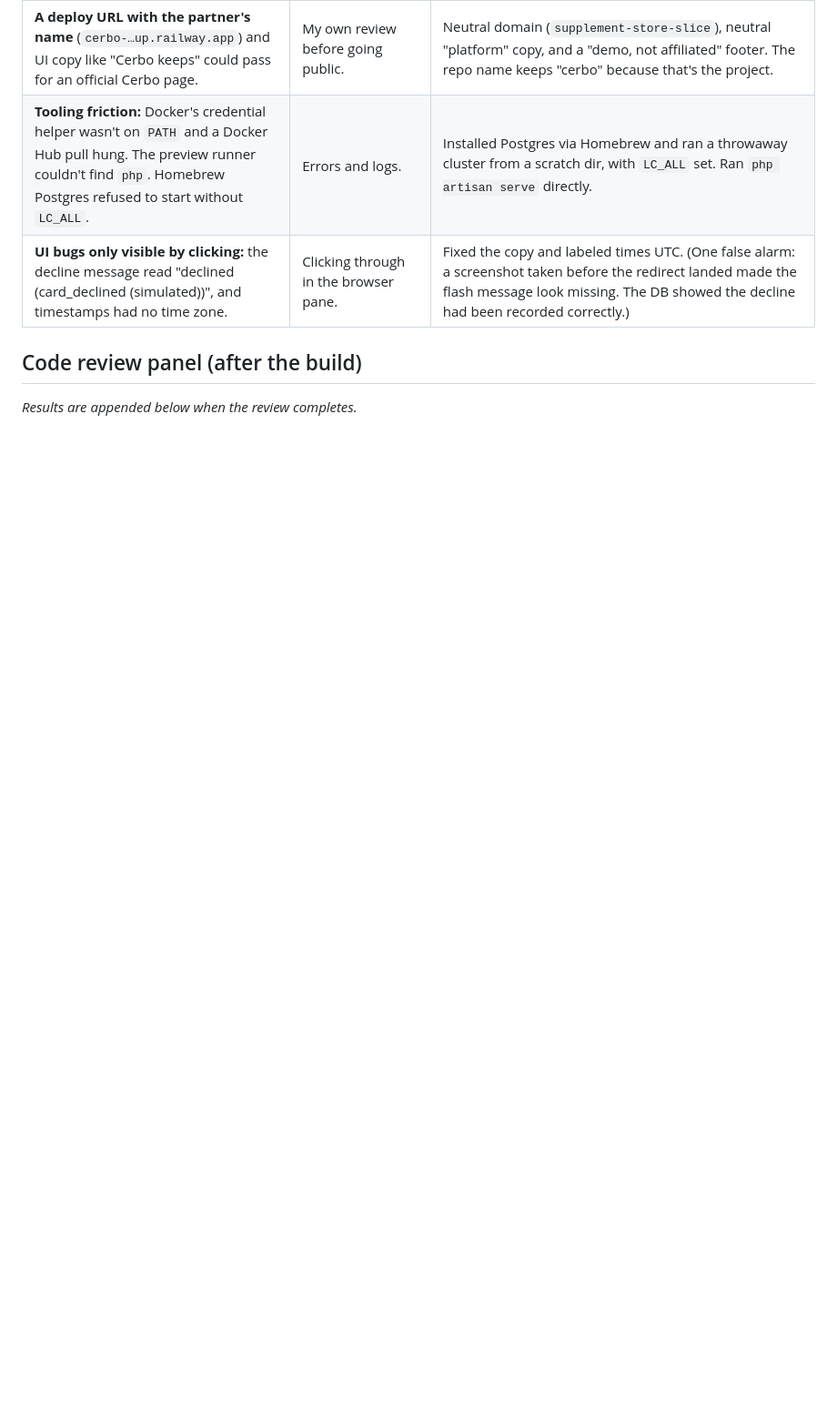
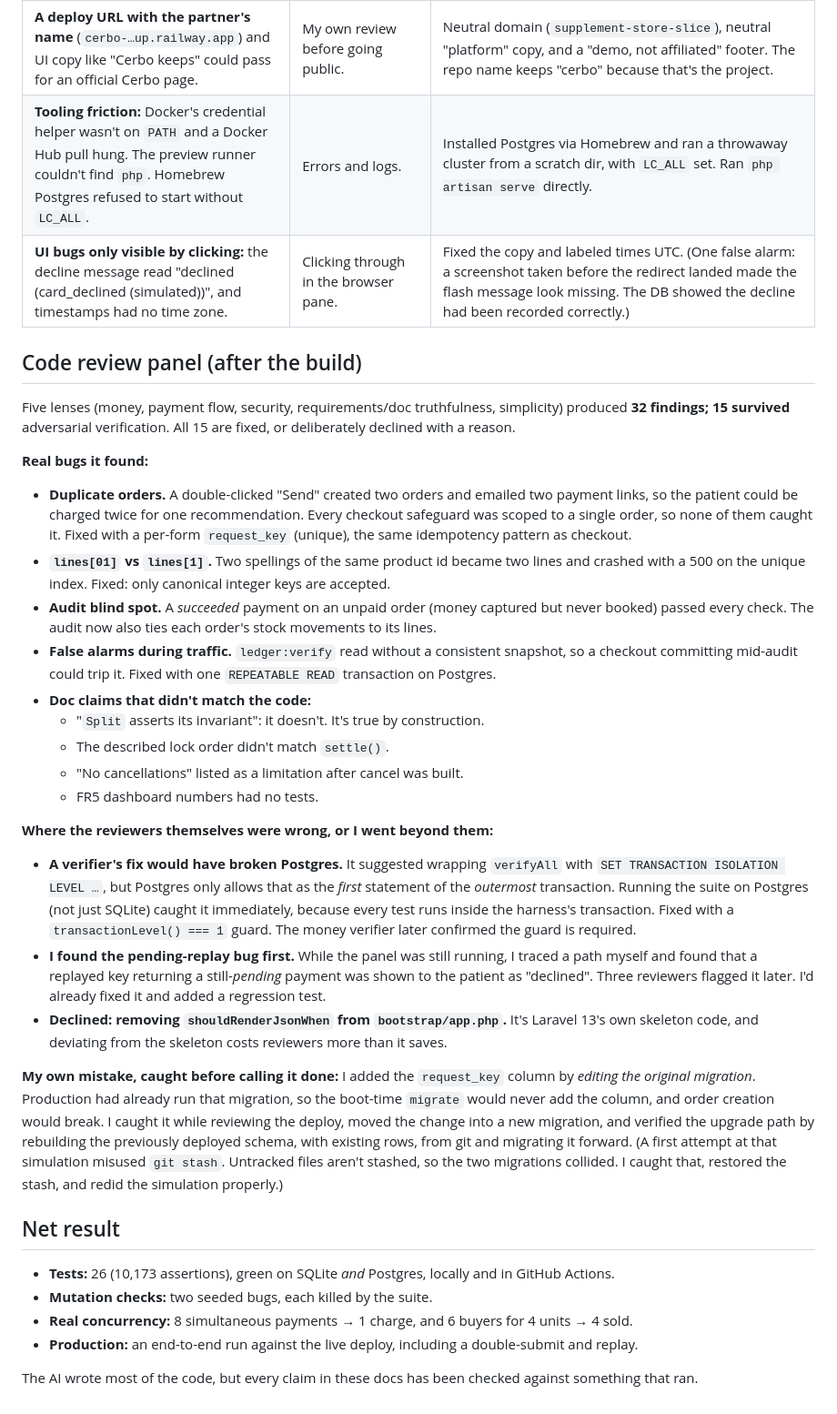
Before and after one commit to hisefath/cerbo-supplement-store, a Markdown page: docs/AI_USAGE.md, the part around the change. Shown at 91% size. Drawn GitHub-style; blank space fills up the shorter version.

Commit message:
AI usage log: code review results, reviewer errors, and my own migration mistake
Co-Authored-By: Claude Opus 5.5 <noreply@anthropic.com>

```diff
--- a/docs/AI_USAGE.md
+++ b/docs/AI_USAGE.md
@@ -58,4 +58,31 @@ An honest account of how AI was used to build this slice: what worked, where it
 
 ## Code review panel (after the build)
 
-_Results are appended below when the review completes._
+Five lenses (money, payment flow, security, requirements/doc truthfulness, simplicity) produced **32 findings; 15 survived** adversarial verification. All 15 are fixed, or deliberately declined with a reason.
+
+**Real bugs it found:**
+- **Duplicate orders.** A double-clicked "Send" created two orders and emailed two payment links, so the patient could be charged twice for one recommendation. Every checkout safeguard was scoped to a single order, so none of them caught it. Fixed with a per-form `request_key` (unique), the same idempotency pattern as checkout.
+- **`lines[01]` vs `lines[1]`.** Two spellings of the same product id became two lines and crashed with a 500 on the unique index. Fixed: only canonical integer keys are accepted.
+- **Audit blind spot.** A *succeeded* payment on an unpaid order (money captured but never booked) passed every check. The audit now also ties each order's stock movements to its lines.
+- **False alarms during traffic.** `ledger:verify` read without a consistent snapshot, so a checkout committing mid-audit could trip it. Fixed with one `REPEATABLE READ` transaction on Postgres.
+- **Doc claims that didn't match the code:**
+  - "`Split` asserts its invariant": it doesn't. It's true by construction.
+  - The described lock order didn't match `settle()`.
+  - "No cancellations" listed as a limitation after cancel was built.
+  - FR5 dashboard numbers had no tests.
+
+**Where the reviewers themselves were wrong, or I went beyond them:**
+- **A verifier's fix would have broken Postgres.** It suggested wrapping `verifyAll` with `SET TRANSACTION ISOLATION LEVEL …`, but Postgres only allows that as the *first* statement of the *outermost* transaction. Running the suite on Postgres (not just SQLite) caught it immediately, because every test runs inside the harness's transaction. Fixed with a `transactionLevel() === 1` guard. The money verifier later confirmed the guard is required.
+- **I found the pending-replay bug first.** While the panel was still running, I traced a path myself and found that a replayed key returning a still-*pending* payment was shown to the patient as "declined". Three reviewers flagged it later. I'd already fixed it and added a regression test.
+- **Declined: removing `shouldRenderJsonWhen` from `bootstrap/app.php`.** It's Laravel 13's own skeleton code, and deviating from the skeleton costs reviewers more than it saves.
+
+**My own mistake, caught before calling it done:** I added the `request_key` column by *editing the original migration*. Production had already run that migration, so the boot-time `migrate` would never add the column, and order creation would break. I caught it while reviewing the deploy, moved the change into a new migration, and verified the upgrade path by rebuilding the previously deployed schema, with existing rows, from git and migrating it forward. (A first attempt at that simulation misused `git stash`. Untracked files aren't stashed, so the two migrations collided. I caught that, restored the stash, and redid the simulation properly.)
+
+## Net result
+
+- **Tests:** 26 (10,173 assertions), green on SQLite *and* Postgres, locally and in GitHub Actions.
+- **Mutation checks:** two seeded bugs, each killed by the suite.
+- **Real concurrency:** 8 simultaneous payments → 1 charge, and 6 buyers for 4 units → 4 sold.
+- **Production:** an end-to-end run against the live deploy, including a double-submit and replay.
+
+The AI wrote most of the code, but every claim in these docs has been checked against something that ran.
```
